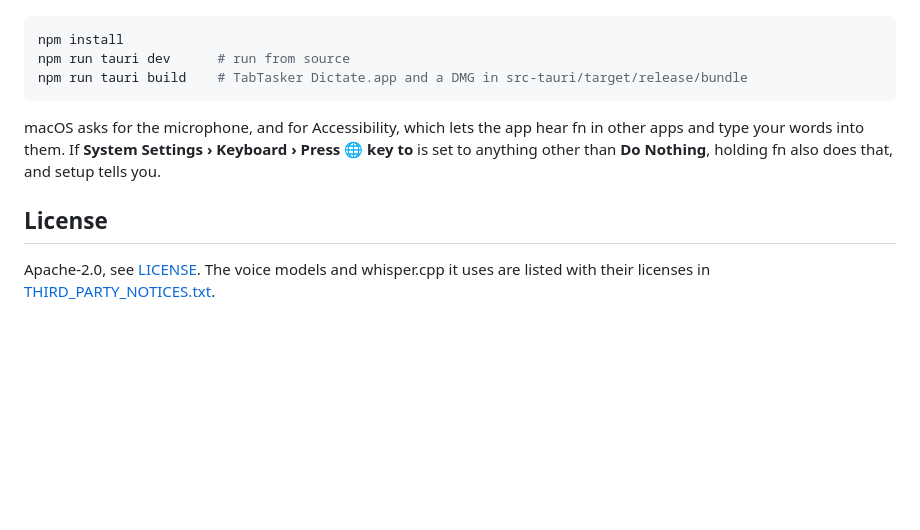
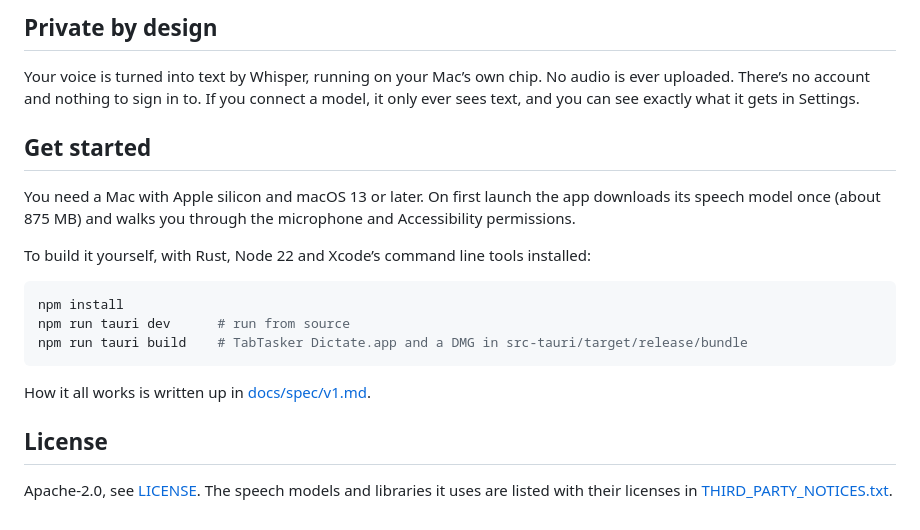
Before and after one commit to vehicularis/tabtasker-dictate, a Markdown page: README.md, the part around one of its changes. GitHub-like rendering; blank space fills up the shorter version.

````diff
--- a/README.md
+++ b/README.md
@@ -54,3 +44,15 @@ You need macOS 13 or later on Apple silicon, Rust, Node 22 or later, and Xcode's
+## Private by design
+
+Your voice is turned into text by Whisper, running on your Mac’s own chip. No audio is ever uploaded.
+There’s no account and nothing to sign in to. If you connect a model, it only ever sees text, and you can
+see exactly what it gets in Settings.
+
+## Get started
+
+You need a Mac with Apple silicon and macOS 13 or later. On first launch the app downloads its speech model
+once (about 875 MB) and walks you through the microphone and Accessibility permissions.
+
+To build it yourself, with Rust, Node 22 and Xcode’s command line tools installed:
 
 ```sh
 npm install
@@ -58,11 +60,9 @@ npm run tauri dev      # run from source
 npm run tauri build    # TabTasker Dictate.app and a DMG in src-tauri/target/release/bundle
 ```
 
-macOS asks for the microphone, and for Accessibility, which lets the app hear fn in other apps and type
-your words into them. If **System Settings › Keyboard › Press 🌐 key to** is set to anything other than
-**Do Nothing**, holding fn also does that, and setup tells you.
+How it all works is written up in [docs/spec/v1.md](docs/spec/v1.md).
 
 ## License
 
-Apache-2.0, see [LICENSE](LICENSE). The voice models and whisper.cpp it uses are listed with their licenses in
-[THIRD_PARTY_NOTICES.txt](THIRD_PARTY_NOTICES.txt).
+Apache-2.0, see [LICENSE](LICENSE). The speech models and libraries it uses are listed with their licenses
+in [THIRD_PARTY_NOTICES.txt](THIRD_PARTY_NOTICES.txt).
````
Also changed, not shown: other parts of README.md (+34 -44 lines), docs/images/dots.png (added), docs/images/stickies.png (added), docs/images/window.png (added).
